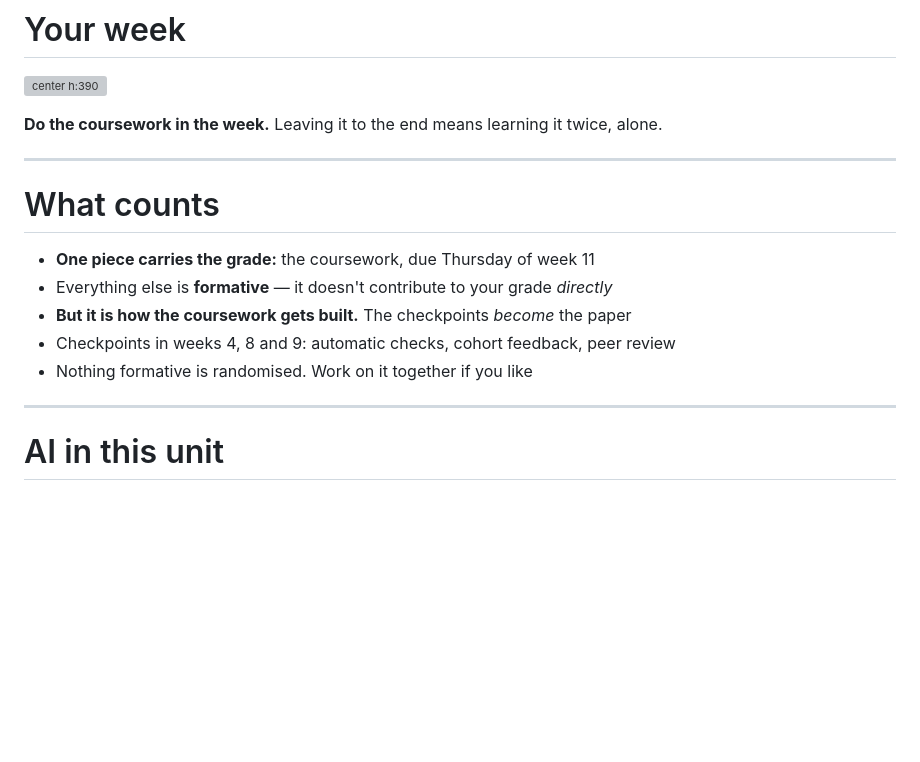
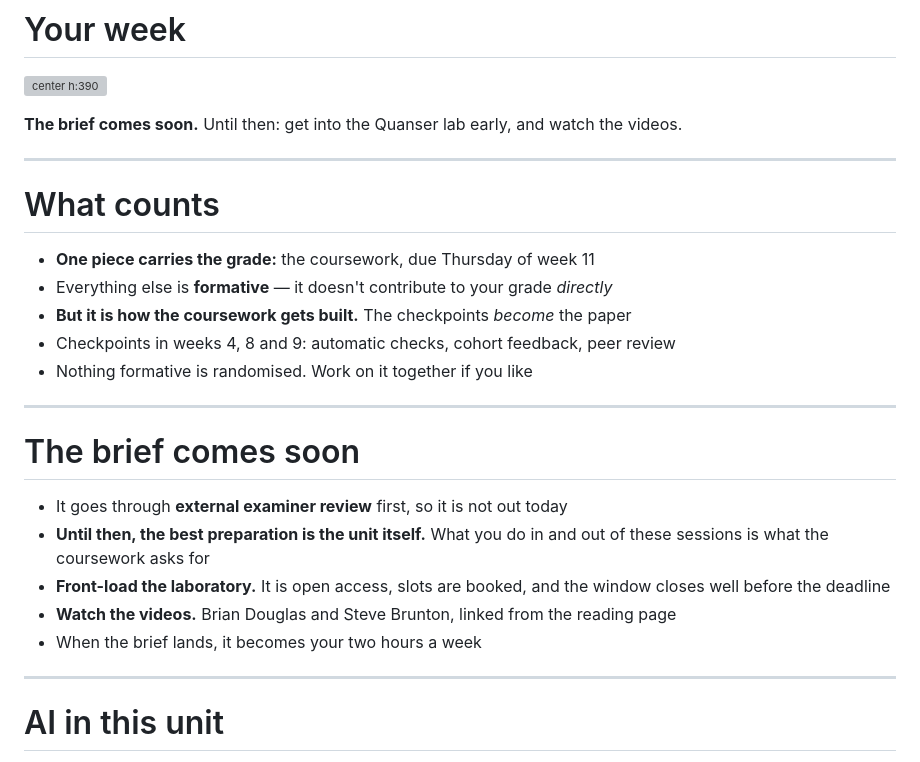
Before and after one commit to CADE30008/cade30008.github.io, a Markdown page: slides/w01-design-cycle/index.md, the part around the change. Drawn GitHub-style; blank space fills up the shorter version; grey boxes are pictures that could not be loaded.

```diff
--- a/slides/w01-design-cycle/index.md
+++ b/slides/w01-design-cycle/index.md
@@ -544,12 +544,21 @@ students choose when to go, from week 1 to week 6.
 
 ![center h:390](../../docs/w01-design-cycle/figures/your-week.svg)
 
-**Do the coursework in the week.** Leaving it to the end means learning it twice, alone.
+**The brief comes soon.** Until then: get into the Quanser lab early, and watch the videos.
 
 <!--
-The coursework builds week by week; each step uses that week's lecture, and the
-checkpoints give feedback while it can still change the design. Many students
-back-load it. Say plainly why that costs them.
+Two things to say here, and the order matters.
+
+First, what to do *now*, because the coursework is not released yet and the
+honest answer to "what should I be doing?" cannot be "the coursework".
+Front-load the laboratory: it is open access, the slots are booked, and the
+window closes long before the deadline. And point at Brian Douglas and Steve
+Brunton by name. Those two carry a lot of the independent hours for students
+who learn better watching than reading.
+
+Then, what changes when the brief lands: the coursework becomes the two hours,
+and it builds week by week off each lecture. Many students back-load it. Say
+plainly what that costs them, once, and move on.
 -->
 
 ---
@@ -571,6 +580,29 @@ Do it as you go and week 11 is assembly, not writing from nothing.
 -->
 
 ---
+<!-- handout: assessment -->
+
+# The brief comes soon
+
+- It goes through **external examiner review** first, so it is not out today
+- **Until then, the best preparation is the unit itself.** What you do in and out of these sessions is what the coursework asks for
+- **Front-load the laboratory.** It is open access, slots are booked, and the window closes well before the deadline
+- **Watch the videos.** Brian Douglas and Steve Brunton, linked from the reading page
+- When the brief lands, it becomes your two hours a week
+
+<!--
+Say "soon" and mean it, without a date you might miss. External examiner
+review is a real process and students respect a reason; vagueness without one
+reads as disorganisation.
+
+The point to land: not having the brief is not a gap. The laboratory and the
+independent hours are the preparation, and the students who front-load them
+arrive at the brief already holding most of what it asks for. The ones who
+wait will be doing the laboratory and the coursework in the same fortnight.
+-->
+
+---
+
 <!-- handout: ai -->
 
 # AI in this unit
```
Also changed, not shown: docs/w01-design-cycle/index.md (+24 -2 lines).
